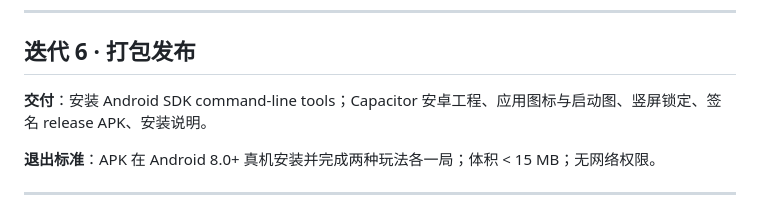
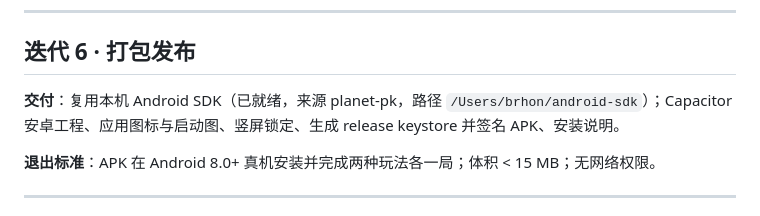
Before and after one commit to CobeBriant/junqi-battle-android, a Markdown page: docs/ROADMAP.md, the part around the change. GitHub-like rendering.

```diff
--- a/docs/ROADMAP.md
+++ b/docs/ROADMAP.md
@@ -81,7 +81,7 @@
 ---
 
 ## 迭代 6 · 打包发布
-**交付**：安装 Android SDK command-line tools；Capacitor 安卓工程、应用图标与启动图、竖屏锁定、签名 release APK、安装说明。
+**交付**：复用本机 Android SDK（已就绪，来源 planet-pk，路径 `/Users/brhon/android-sdk`）；Capacitor 安卓工程、应用图标与启动图、竖屏锁定、生成 release keystore 并签名 APK、安装说明。
 
 **退出标准**：APK 在 Android 8.0+ 真机安装并完成两种玩法各一局；体积 < 15 MB；无网络权限。
 
```
Also changed, not shown: docs/ARCHITECTURE.md (+5 -4 lines), docs/迭代记录.md (+1 -1 lines).
